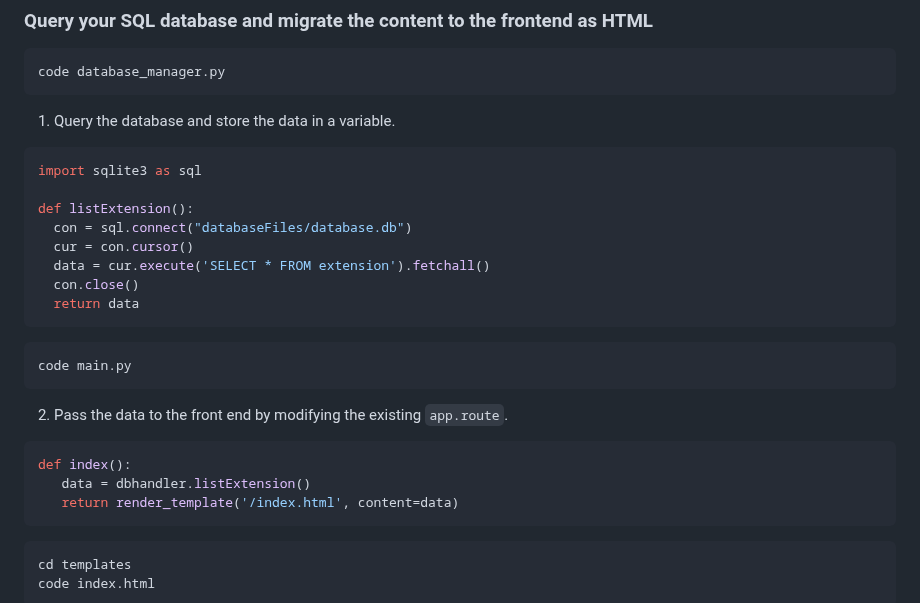
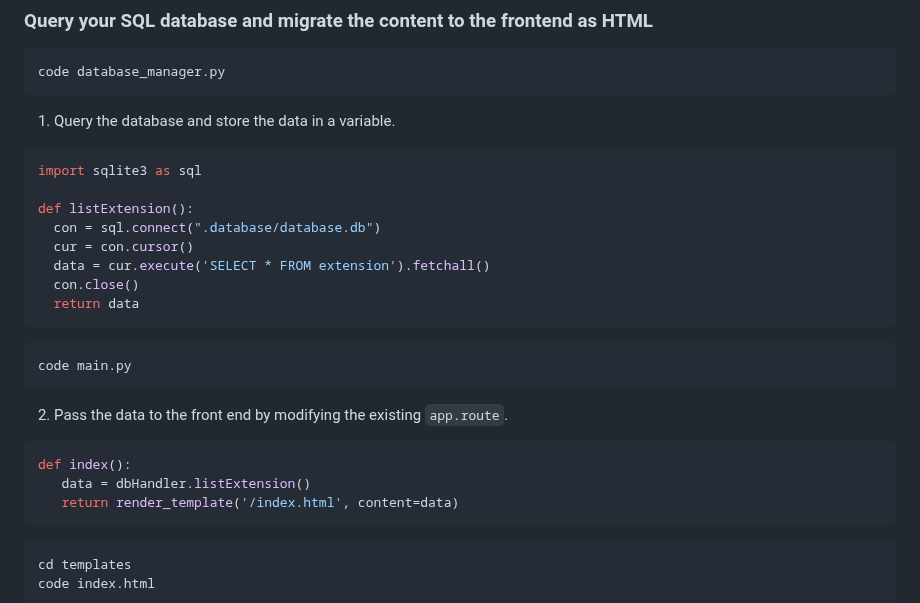
Before and after one commit to mkelly133/Flask_PWA_Programming_For_The_Web_Task_Source, a Markdown page: docs/README.md, the part around the change. Rendered like a GitHub page.

````diff
--- a/docs/README.md
+++ b/docs/README.md
@@ -443,7 +443,7 @@ code database_manager.py
 import sqlite3 as sql
 
 def listExtension():
-  con = sql.connect("databaseFiles/database.db")
+  con = sql.connect(".database/database.db")
   cur = con.cursor()
   data = cur.execute('SELECT * FROM extension').fetchall()
   con.close()
@@ -458,7 +458,7 @@ code main.py
 
 ```python
 def index():
-   data = dbhandler.listExtension()
+   data = dbHandler.listExtension()
    return render_template('/index.html', content=data)
 ```
 
````
